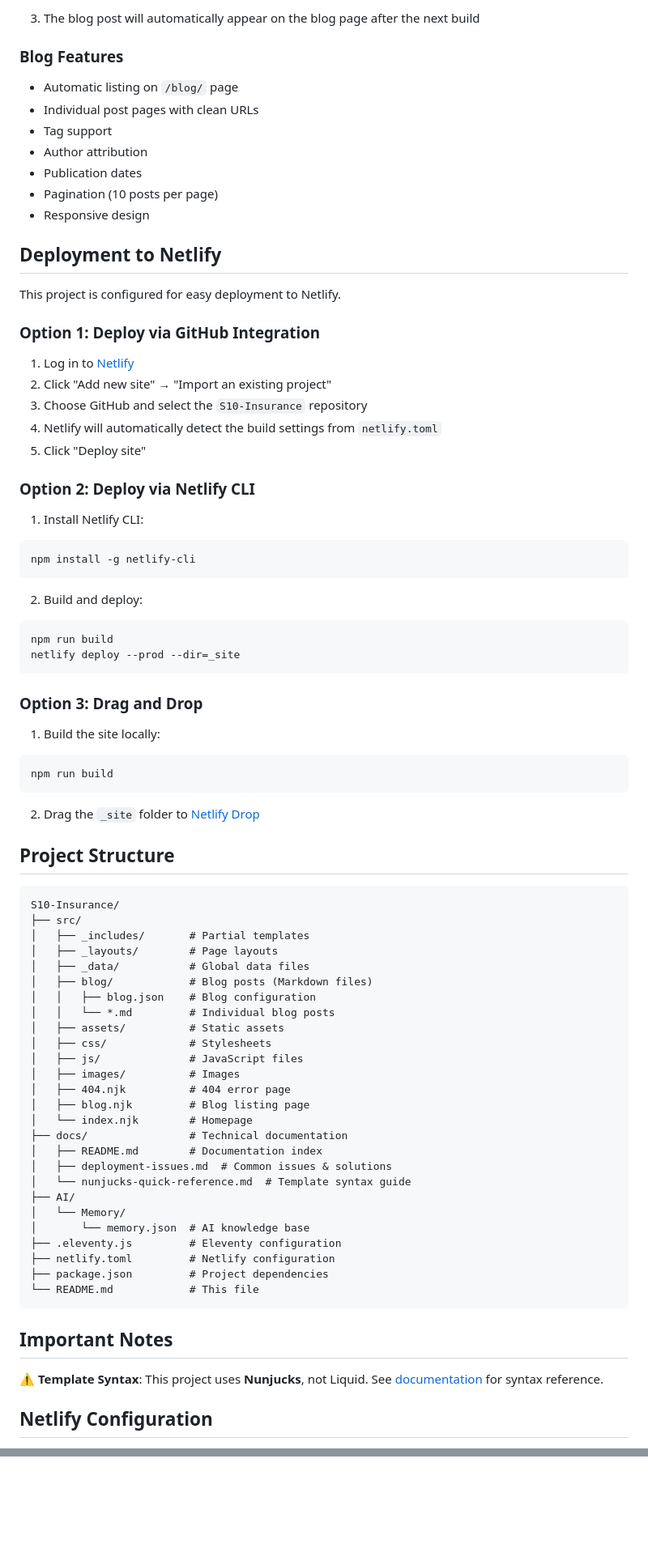
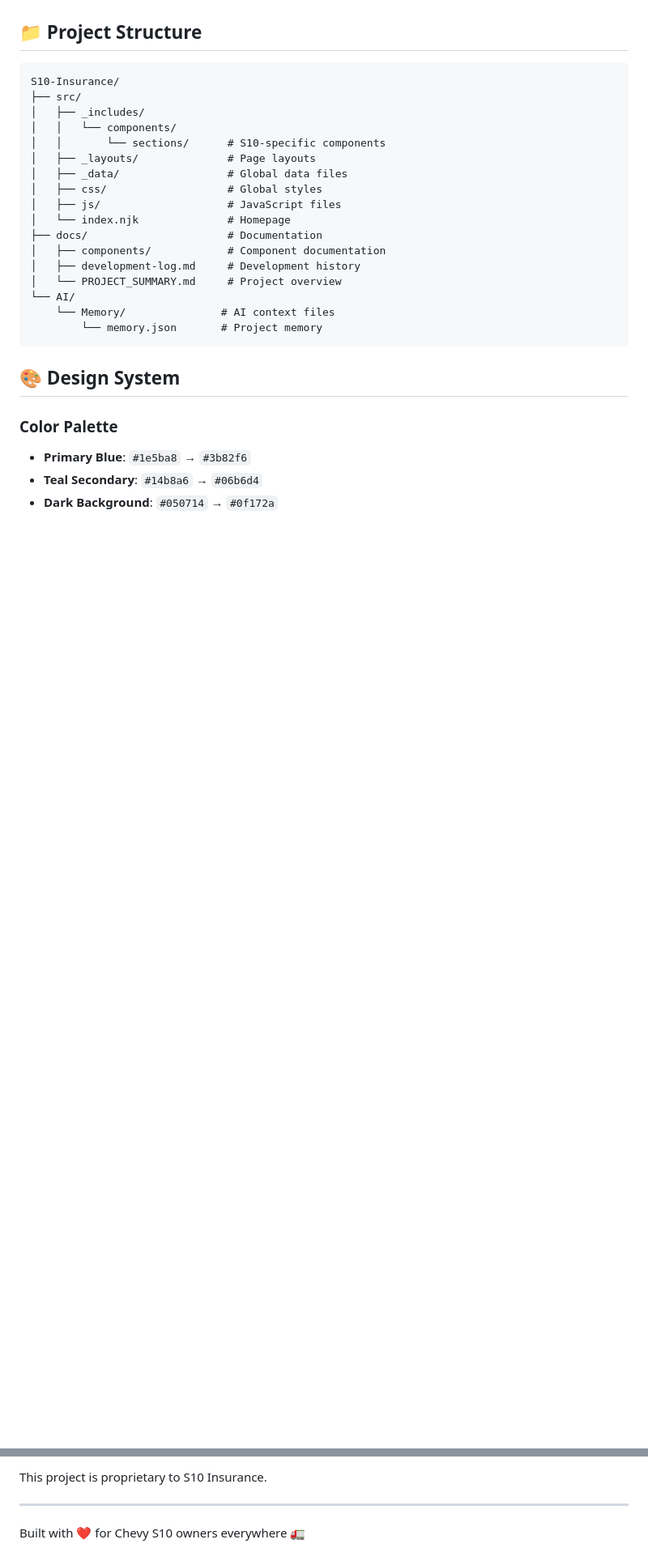
Before and after one commit to MCERQUA/C10-Insurance, a Markdown page: README.md, 2 parts joined by grey strips. Shown: that part at 81% size. Rendered like a GitHub page; blank space fills up the shorter version.

Commit message:
Create README.md for S10 Insurance repository

````diff
--- a/README.md
+++ b/README.md
@@ -83,83 +70,30 @@ Your blog post content goes here...
-3. The blog post will automatically appear on the blog page after the next build
-
-### Blog Features
-
-- Automatic listing on `/blog/` page
-- Individual post pages with clean URLs
-- Tag support
-- Author attribution
-- Publication dates
-- Pagination (10 posts per page)
-- Responsive design
-
-## Deployment to Netlify
-
-This project is configured for easy deployment to Netlify.
-
-### Option 1: Deploy via GitHub Integration
-
-1. Log in to [Netlify](https://app.netlify.com)
-2. Click "Add new site" → "Import an existing project"
-3. Choose GitHub and select the `S10-Insurance` repository
-4. Netlify will automatically detect the build settings from `netlify.toml`
-5. Click "Deploy site"
-
-### Option 2: Deploy via Netlify CLI
-
-1. Install Netlify CLI:
-```bash
-npm install -g netlify-cli
-```
-
-2. Build and deploy:
-```bash
-npm run build
-netlify deploy --prod --dir=_site
-```
-
-### Option 3: Drag and Drop
-
-1. Build the site locally:
-```bash
-npm run build
-```
-
-2. Drag the `_site` folder to [Netlify Drop](https://app.netlify.com/drop)
-
-## Project Structure
+## 📁 Project Structure
 
 ```
 S10-Insurance/
 ├── src/
-│   ├── _includes/       # Partial templates
-│   ├── _layouts/        # Page layouts
-│   ├── _data/           # Global data files
-│   ├── blog/            # Blog posts (Markdown files)
-│   │   ├── blog.json    # Blog configuration
-│   │   └── *.md         # Individual blog posts
-│   ├── assets/          # Static assets
-│   ├── css/             # Stylesheets
-│   ├── js/              # JavaScript files
-│   ├── images/          # Images
-│   ├── 404.njk          # 404 error page
-│   ├── blog.njk         # Blog listing page
-│   └── index.njk        # Homepage
-├── docs/                # Technical documentation
-│   ├── README.md        # Documentation index
-│   ├── deployment-issues.md  # Common issues & solutions
-│   └── nunjucks-quick-reference.md  # Template syntax guide
-├── AI/
-│   └── Memory/
-│       └── memory.json  # AI knowledge base
-├── .eleventy.js         # Eleventy configuration
-├── netlify.toml         # Netlify configuration
-├── package.json         # Project dependencies
-└── README.md            # This file
+│   ├── _includes/
+│   │   └── components/
+│   │       └── sections/      # S10-specific components
+│   ├── _layouts/              # Page layouts
+│   ├── _data/                 # Global data files
+│   ├── css/                   # Global styles
+│   ├── js/                    # JavaScript files
+│   └── index.njk              # Homepage
+├── docs/                      # Documentation
+│   ├── components/            # Component documentation
+│   ├── development-log.md     # Development history
+│   └── PROJECT_SUMMARY.md     # Project overview
+└── AI/
+    └── Memory/               # AI context files
+        └── memory.json       # Project memory
 ```
 
-## Important Notes
+## 🎨 Design System
 
-⚠️ **Template Syntax**: This project uses **Nunjucks**, not Liquid. See [documentation](./docs/nunjucks-quick-reference.md) for syntax reference.
+### Color Palette
 
-## Netlify Configuration
+- **Primary Blue**: `#1e5ba8` → `#3b82f6`
+- **Teal Secondary**: `#14b8a6` → `#06b6d4`
+- **Dark Background**: `#050714` → `#0f172a`
 
@@ -182,0 +174,5 @@ ISC
+This project is proprietary to S10 Insurance.
+
+---
+
+Built with ❤️ for Chevy S10 owners everywhere 🚛
````
Also changed, not shown: other parts of README.md (+116 -72 lines).
